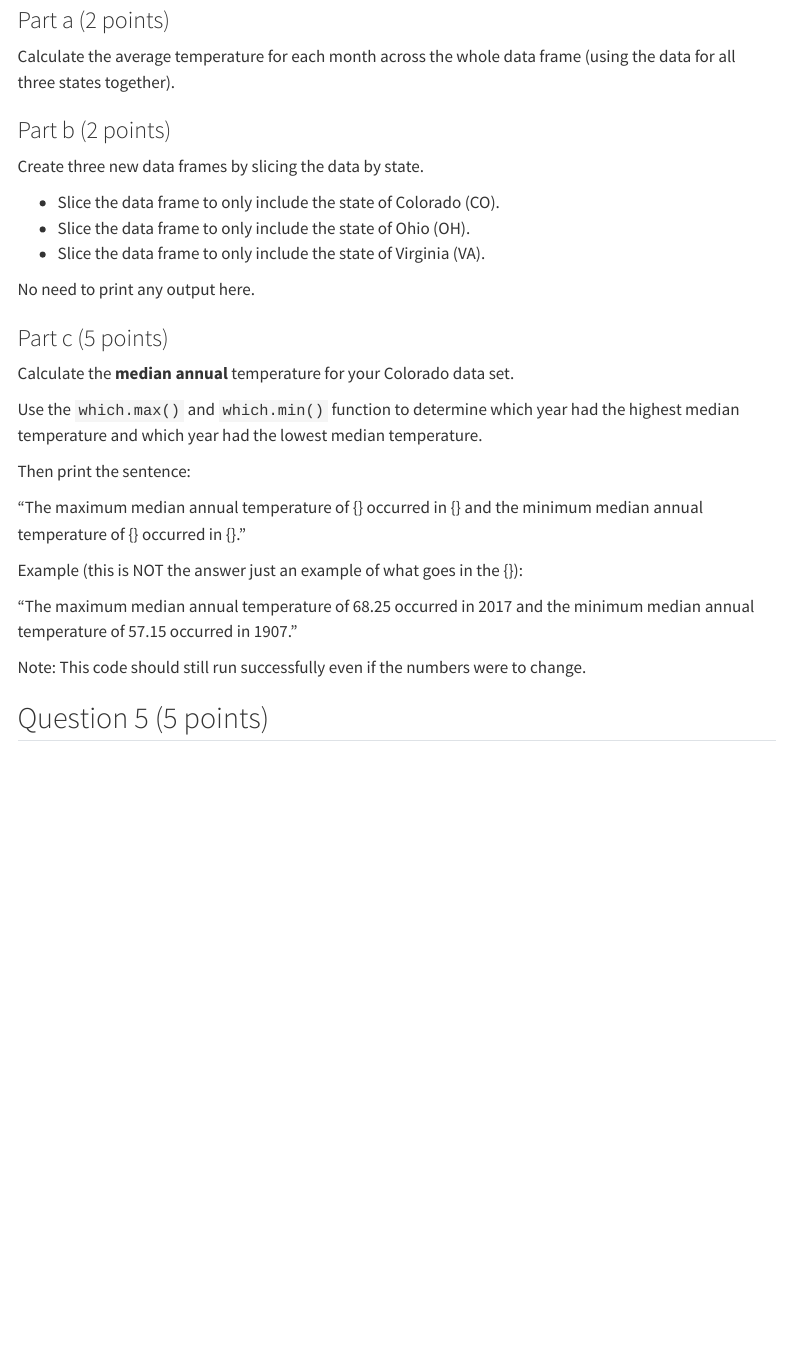
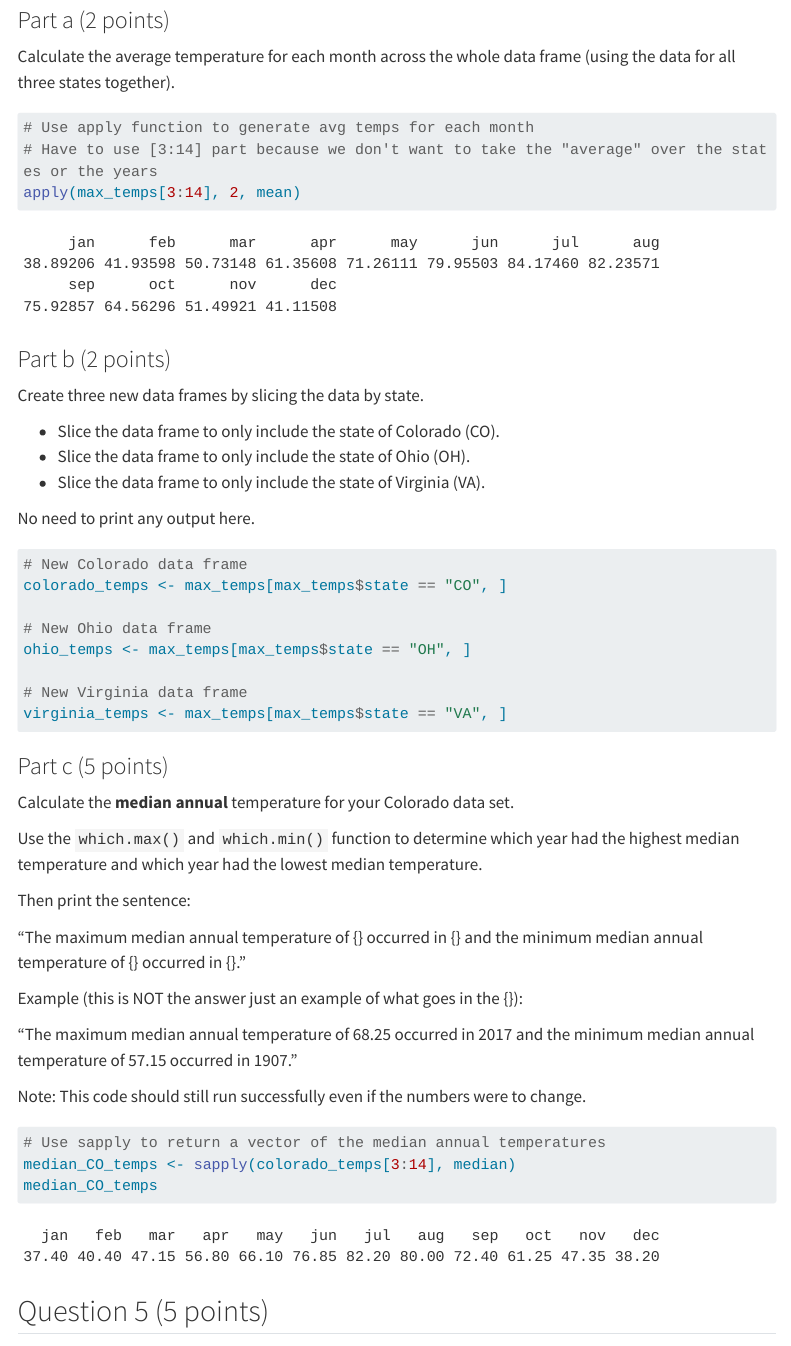
Before and after one commit to DEARTHUR1442/Arthur_Dave_201_A06, a Quarto document (template_A06.qmd): the page in a window 1100 px wide, from 3870 px down. Rendered offline with R 4.5, knitr and Pandoc in place of Quarto, with nearby package versions; code that draws random numbers runs with fixed seeds of ours; menus at the side of the page are left out; long lines of code are wrapped; column names are cleaned by a stand-in for the janitor package.

Commit message:
Question 4a & 4b complete

````diff
--- a/template_A06.qmd
+++ b/template_A06.qmd
@@ -192,7 +192,9 @@ max_temps <- read_tsv("state_max_temps.tsv") |>
 Calculate the average temperature for each month across the whole data frame (using the data for all three states together).
 
 ```{r}
-
+# Use apply function to generate avg temps for each month
+# Have to use [3:14] part because we don't want to take the "average" over the states or the years
+apply(max_temps[3:14], 2, mean)
 ```
 
 
@@ -207,7 +209,14 @@ Create three new data frames by slicing the data by state.
 No need to print any output here.
 
 ```{r}
+# New Colorado data frame
+colorado_temps <- max_temps[max_temps$state == "CO", ]
 
+# New Ohio data frame
+ohio_temps <- max_temps[max_temps$state == "OH", ]
+
+# New Virginia data frame
+virginia_temps <- max_temps[max_temps$state == "VA", ]
 ```
 
 
@@ -228,7 +237,9 @@ Example (this is NOT the answer just an example of what goes in the {}):
 Note: This code should still run successfully even if the numbers were to change.
 
 ```{r}
-
+# Use sapply to return a vector of the median annual temperatures
+median_CO_temps <- sapply(colorado_temps[3:14], median)
+median_CO_temps
 ```
 
 
````
